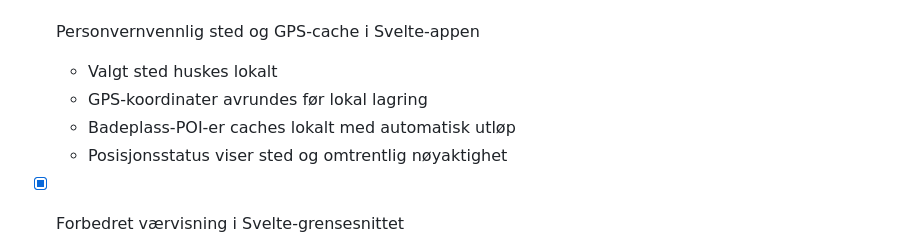
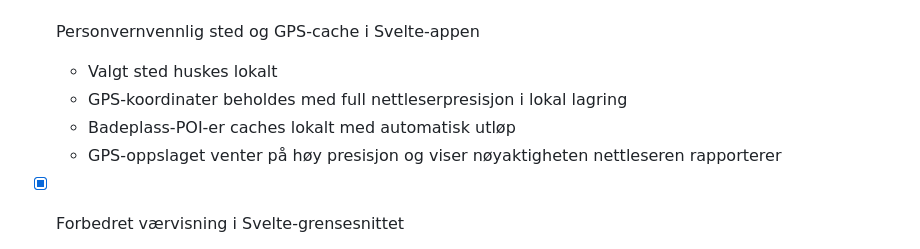
Before and after one commit to LordM8YT/Vaervakt.no, a Markdown page: to do/to-do.md, the part around the change. Drawn GitHub-style.

```diff
--- a/to do/to-do.md
+++ b/to do/to-do.md
@@ -495,9 +495,9 @@ Flytt ferdige oppgaver hit eller marker dem som `[x]`.
 
 - [x] Personvernvennlig sted og GPS-cache i Svelte-appen
   - Valgt sted huskes lokalt
-  - GPS-koordinater avrundes før lokal lagring
+  - GPS-koordinater beholdes med full nettleserpresisjon i lokal lagring
   - Badeplass-POI-er caches lokalt med automatisk utløp
-  - Posisjonsstatus viser sted og omtrentlig nøyaktighet
+  - GPS-oppslaget venter på høy presisjon og viser nøyaktigheten nettleseren rapporterer
 
 - [x] Forbedret værvisning i Svelte-grensesnittet
   - Svelte 5 og Lucide-ikoner
```
Also changed, not shown: docs/PRIVACY.md (+1 -1 lines).
